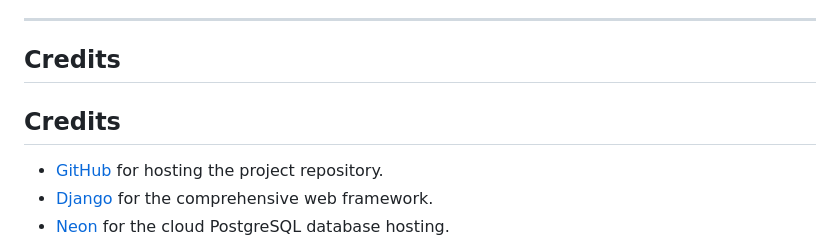
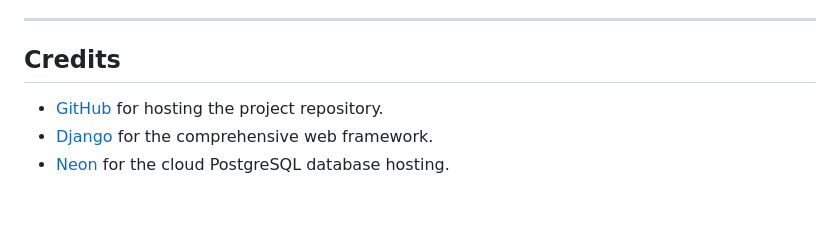
Before and after one commit to Kerem-Haeger/dog_booking_system, a Markdown page: README.md, the part around the change. Drawn GitHub-style; blank space fills up the shorter version.

```diff
--- a/README.md
+++ b/README.md
@@ -412,8 +412,6 @@ Although I implemented an issue tracker to follow Agile principles, I acknowledg
 
 ## Credits
 
-## Credits
-
 - [GitHub](https://github.com/) for hosting the project repository.
 - [Django](https://www.djangoproject.com/) for the comprehensive web framework.
 - [Neon](https://neon.tech/) for the cloud PostgreSQL database hosting.
```
